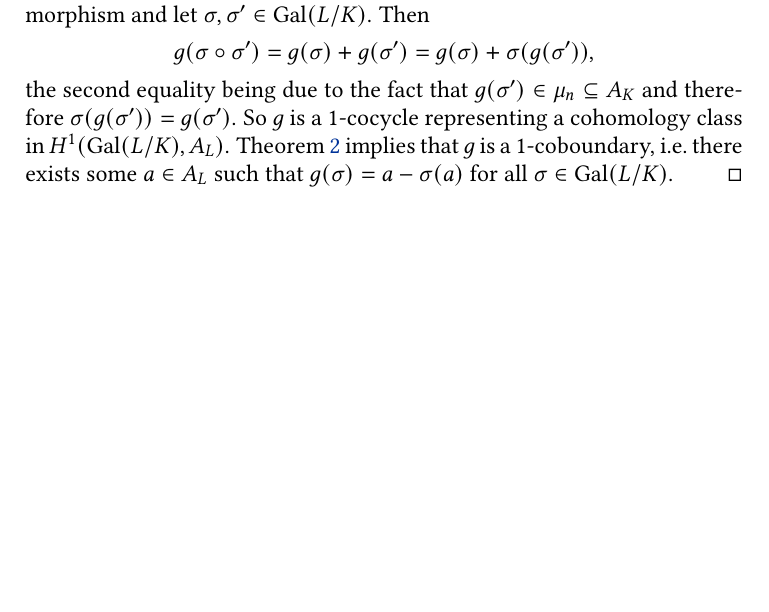
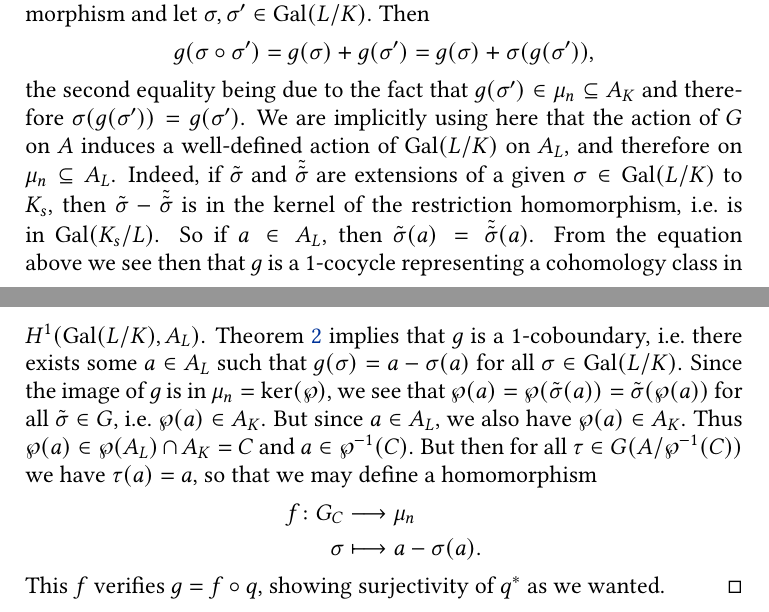
Before and after one commit to pedro-nlb/nb_genKummerTheory, a LaTeX paper (main.tex): part of page 9 of 10 before the commit and two parts of pages 9 and 10 of 11 after it, the two joined at a grey line, cut so that both start at the same text, the shorter picture padded with empty space. Compiled offline with pdfLaTeX.

Commit message:
Some updates

```diff
--- a/main.tex
+++ b/main.tex
@@ -384,8 +384,20 @@ Recall from the previous section that $C\subseteq A_{K}$ is a subgroup such that
 	Then
 	\[ g(\sigma\circ \sigma')=g(\sigma)+g(\sigma')=g(\sigma)+\sigma(g(\sigma')), \]
 	the second equality being due to the fact that $g(\sigma')\in \mu_{n}\subseteq A_{K}$ and therefore $\sigma(g(\sigma'))=g(\sigma')$.
-	So $g$ is a $1$-cocycle representing a cohomology class in $H^{1}(\Gal(L/K),A_{L})$.
+	We are implicitly using here that the action of $G$ on $A$ induces a well-defined action of $\Gal(L/K)$ on $A_{L}$, and therefore on $\mu_{n}\subseteq A_{L}$.
+	Indeed, if $\tilde{\sigma}$ and $\tilde{\tilde{\sigma}}$ are extensions of a given $\sigma\in \Gal(L/K)$ to $K_{s}$, then $\tilde{\sigma}-\tilde{\tilde{\sigma}}$ is in the kernel of the restriction homomorphism, i.e.~is in $\Gal(K_{s}/L)$.
+	So if $a\in A_{L}$, then $\tilde{\sigma}(a)=\tilde{\tilde{\sigma}}(a)$.
+	From the equation above we see then that $g$ is a $1$-cocycle representing a cohomology class in $H^{1}(\Gal(L/K),A_{L})$.
 	\Cref{axiom} implies that $g$ is a $1$-coboundary, i.e.~there exists some $a\in A_{L}$ such that $g(\sigma)=a-\sigma(a)$ for all $\sigma\in \Gal(L/K)$.
+	Since the image of $g$ is in $\mu_{n}=\ker(\wp)$, we see that $\wp(a)=\wp(\tilde{\sigma}(a))=\tilde{\sigma}(\wp(a))$ for all $\tilde{\sigma} \in G$, i.e.~$\wp(a)\in A_{K}$.
+	But since $a\in A_{L}$, we also have $\wp(a)\in A_{K}$.
+	Thus $\wp(a)\in \wp(A_{L})\cap A_{K}=C$ and $a\in \wp^{-1}(C)$.
+	But then for all $\tau\in G(A/\wp^{-1}(C))$ we have $\tau(a)=a$, so that we may define a homomorphism
+	\begin{align*}
+	    f\colon G_{C} & \longrightarrow \mu_{n} \\
+	    \sigma & \longmapsto a-\sigma(a).
+	\end{align*}
+	This $f$ verifies $g=f\circ q$, showing surjectivity of $q^{*}$ as we wanted.
     \end{proof}
 \end{thm}
 
```
Also changed, not shown: main.pdf.
